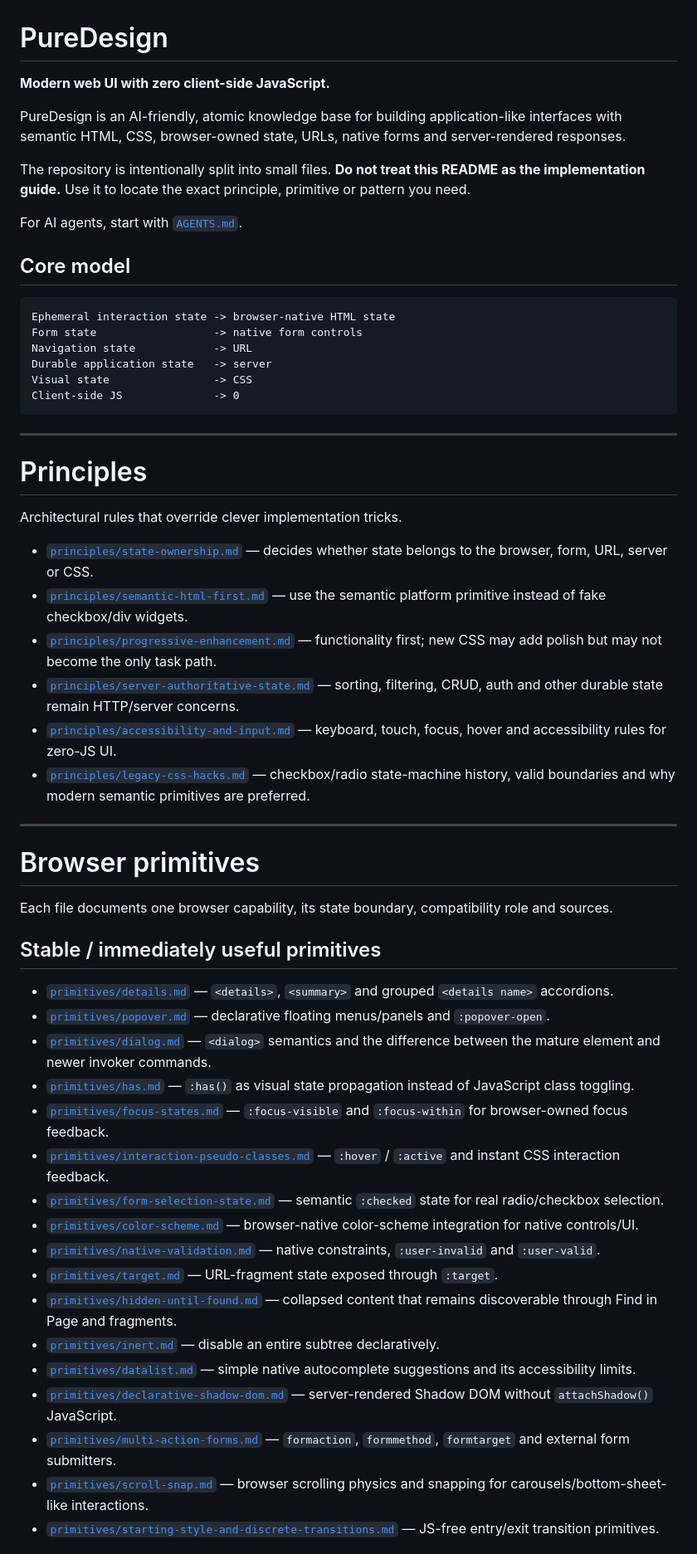
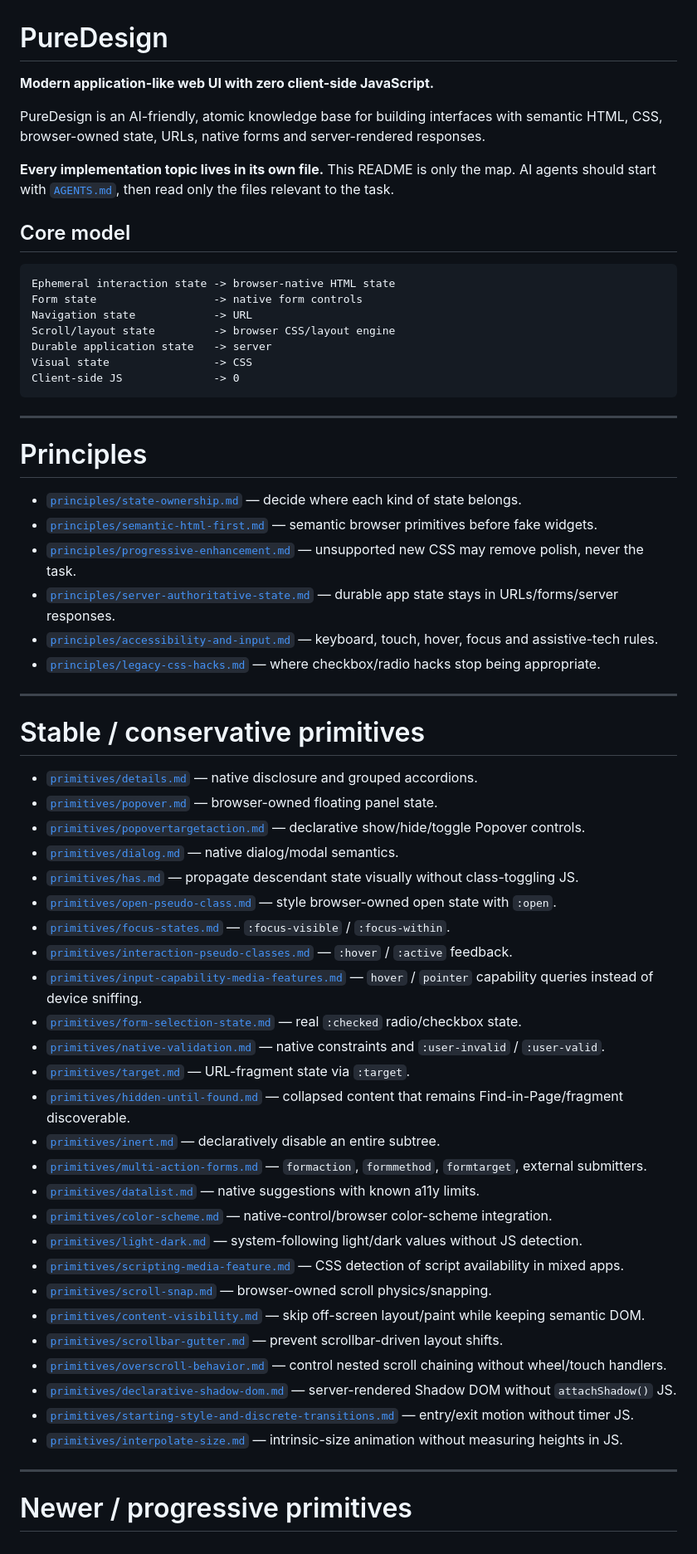
Before and after one commit to OnurByte/PureDesign, a Markdown page: README.md, the part around one of its changes. Shown at 83% size. Drawn GitHub-style.

```diff
--- a/README.md
+++ b/README.md
@@ -1,12 +1,10 @@
 # PureDesign
 
-**Modern web UI with zero client-side JavaScript.**
+**Modern application-like web UI with zero client-side JavaScript.**
 
-PureDesign is an AI-friendly, atomic knowledge base for building application-like interfaces with semantic HTML, CSS, browser-owned state, URLs, native forms and server-rendered responses.
+PureDesign is an AI-friendly, atomic knowledge base for building interfaces with semantic HTML, CSS, browser-owned state, URLs, native forms and server-rendered responses.
 
-The repository is intentionally split into small files. **Do not treat this README as the implementation guide.** Use it to locate the exact principle, primitive or pattern you need.
-
-For AI agents, start with [`AGENTS.md`](AGENTS.md).
+**Every implementation topic lives in its own file.** This README is only the map. AI agents should start with [`AGENTS.md`](AGENTS.md), then read only the files relevant to the task.
 
 ## Core model
 
@@ -14,6 +12,7 @@ For AI agents, start with [`AGENTS.md`](AGENTS.md).
 Ephemeral interaction state -> browser-native HTML state
 Form state                  -> native form controls
 Navigation state            -> URL
+Scroll/layout state         -> browser CSS/layout engine
 Durable application state   -> server
 Visual state                -> CSS
 Client-side JS              -> 0
@@ -23,38 +22,45 @@ Client-side JS              -> 0
 
 # Principles
 
-Architectural rules that override clever implementation tricks.
-
-- [`principles/state-ownership.md`](principles/state-ownership.md) — decides whether state belongs to the browser, form, URL, server or CSS.
-- [`principles/semantic-html-first.md`](principles/semantic-html-first.md) — use the semantic platform primitive instead of fake checkbox/div widgets.
-- [`principles/progressive-enhancement.md`](principles/progressive-enhancement.md) — functionality first; new CSS may add polish but may not become the only task path.
-- [`principles/server-authoritative-state.md`](principles/server-authoritative-state.md) — sorting, filtering, CRUD, auth and other durable state remain HTTP/server concerns.
-- [`principles/accessibility-and-input.md`](principles/accessibility-and-input.md) — keyboard, touch, focus, hover and accessibility rules for zero-JS UI.
-- [`principles/legacy-css-hacks.md`](principles/legacy-css-hacks.md) — checkbox/radio state-machine history, valid boundaries and why modern semantic primitives are preferred.
+- [`principles/state-ownership.md`](principles/state-ownership.md) — decide where each kind of state belongs.
+- [`principles/semantic-html-first.md`](principles/semantic-html-first.md) — semantic browser primitives before fake widgets.
+- [`principles/progressive-enhancement.md`](principles/progressive-enhancement.md) — unsupported new CSS may remove polish, never the task.
+- [`principles/server-authoritative-state.md`](principles/server-authoritative-state.md) — durable app state stays in URLs/forms/server responses.
+- [`principles/accessibility-and-input.md`](principles/accessibility-and-input.md) — keyboard, touch, hover, focus and assistive-tech rules.
+- [`principles/legacy-css-hacks.md`](principles/legacy-css-hacks.md) — where checkbox/radio hacks stop being appropriate.
 
 ---
 
-# Browser primitives
+# Stable / conservative primitives
 
-Each file documents one browser capability, its state boundary, compatibility role and sources.
+- [`primitives/details.md`](primitives/details.md) — native disclosure and grouped accordions.
+- [`primitives/popover.md`](primitives/popover.md) — browser-owned floating panel state.
+- [`primitives/popovertargetaction.md`](primitives/popovertargetaction.md) — declarative show/hide/toggle Popover controls.
+- [`primitives/dialog.md`](primitives/dialog.md) — native dialog/modal semantics.
+- [`primitives/has.md`](primitives/has.md) — propagate descendant state visually without class-toggling JS.
+- [`primitives/open-pseudo-class.md`](primitives/open-pseudo-class.md) — style browser-owned open state with `:open`.
+- [`primitives/focus-states.md`](primitives/focus-states.md) — `:focus-visible` / `:focus-within`.
+- [`primitives/interaction-pseudo-classes.md`](primitives/interaction-pseudo-classes.md) — `:hover` / `:active` feedback.
+- [`primitives/input-capability-media-features.md`](primitives/input-capability-media-features.md) — `hover` / `pointer` capability queries instead of device sniffing.
+- [`primitives/form-selection-state.md`](primitives/form-selection-state.md) — real `:checked` radio/checkbox state.
+- [`primitives/native-validation.md`](primitives/native-validation.md) — native constraints and `:user-invalid` / `:user-valid`.
+- [`primitives/target.md`](primitives/target.md) — URL-fragment state via `:target`.
+- [`primitives/hidden-until-found.md`](primitives/hidden-until-found.md) — collapsed content that remains Find-in-Page/fragment discoverable.
+- [`primitives/inert.md`](primitives/inert.md) — declaratively disable an entire subtree.
+- [`primitives/multi-action-forms.md`](primitives/multi-action-forms.md) — `formaction`, `formmethod`, `formtarget`, external submitters.
+- [`primitives/datalist.md`](primitives/datalist.md) — native suggestions with known a11y limits.
+- [`primitives/color-scheme.md`](primitives/color-scheme.md) — native-control/browser color-scheme integration.
+- [`primitives/light-dark.md`](primitives/light-dark.md) — system-following light/dark values without JS detection.
+- [`primitives/scripting-media-feature.md`](primitives/scripting-media-feature.md) — CSS detection of script availability in mixed apps.
+- [`primitives/scroll-snap.md`](primitives/scroll-snap.md) — browser-owned scroll physics/snapping.
+- [`primitives/content-visibility.md`](primitives/content-visibility.md) — skip off-screen layout/paint while keeping semantic DOM.
+- [`primitives/scrollbar-gutter.md`](primitives/scrollbar-gutter.md) — prevent scrollbar-driven layout shifts.
+- [`primitives/overscroll-behavior.md`](primitives/overscroll-behavior.md) — control nested scroll chaining without wheel/touch handlers.
+- [`primitives/declarative-shadow-dom.md`](primitives/declarative-shadow-dom.md) — server-rendered Shadow DOM without `attachShadow()` JS.
+- [`primitives/starting-style-and-discrete-transitions.md`](primitives/starting-style-and-discrete-transitions.md) — entry/exit motion without timer JS.
+- [`primitives/interpolate-size.md`](primitives/interpolate-size.md) — intrinsic-size animation without measuring heights in JS.
 
-## Stable / immediately useful primitives
+---
 
-- [`primitives/details.md`](primitives/details.md) — `<details>`, `<summary>` and grouped `<details name>` accordions.
-- [`primitives/popover.md`](primitives/popover.md) — declarative floating menus/panels and `:popover-open`.
-- [`primitives/dialog.md`](primitives/dialog.md) — `<dialog>` semantics and the difference between the mature element and newer invoker commands.
-- [`primitives/has.md`](primitives/has.md) — `:has()` as visual state propagation instead of JavaScript class toggling.
-- [`primitives/focus-states.md`](primitives/focus-states.md) — `:focus-visible` and `:focus-within` for browser-owned focus feedback.
-- [`primitives/interaction-pseudo-classes.md`](primitives/interaction-pseudo-classes.md) — `:hover` / `:active` and instant CSS interaction feedback.
-- [`primitives/form-selection-state.md`](primitives/form-selection-state.md) — semantic `:checked` state for real radio/checkbox selection.
-- [`primitives/color-scheme.md`](primitives/color-scheme.md) — browser-native color-scheme integration for native controls/UI.
-- [`primitives/native-validation.md`](primitives/native-validation.md) — native constraints, `:user-invalid` and `:user-valid`.
-- [`primitives/target.md`](primitives/target.md) — URL-fragment state exposed through `:target`.
-- [`primitives/hidden-until-found.md`](primitives/hidden-until-found.md) — collapsed content that remains discoverable through Find in Page and fragments.
-- [`primitives/inert.md`](primitives/inert.md) — disable an entire subtree declaratively.
-- [`primitives/datalist.md`](primitives/datalist.md) — simple native autocomplete suggestions and its accessibility limits.
-- [`primitives/declarative-shadow-dom.md`](primitives/declarative-shadow-dom.md) — server-rendered Shadow DOM without `attachShadow()` JavaScript.
-- [`primitives/multi-action-forms.md`](primitives/multi-action-forms.md) — `formaction`, `formmethod`, `formtarget` and external form submitters.
-- [`primitives/scroll-snap.md`](primitives/scroll-snap.md) — browser scrolling physics and snapping for carousels/bottom-sheet-like interactions.
-- [`primitives/starting-style-and-discrete-transitions.md`](primitives/starting-style-and-discrete-transitions.md) — JS-free entry/exit transition primitives.
+# Newer / progressive primitives
 
```
Also changed, not shown: other parts of README.md (+71 -57 lines).
